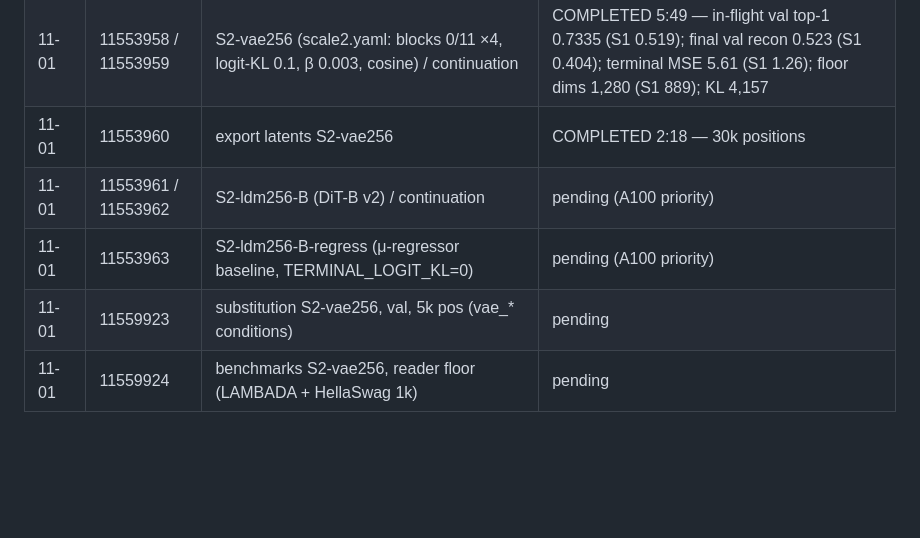
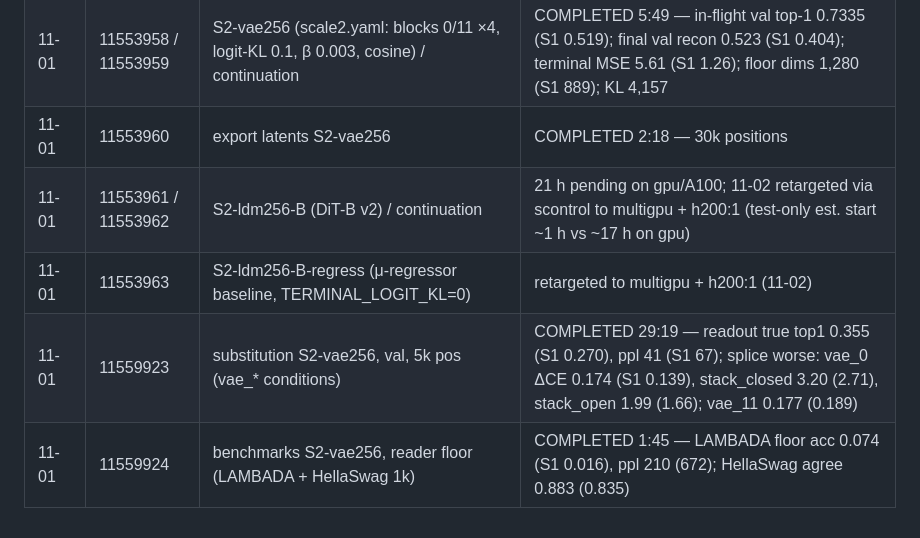
Before and after one commit to ScottBiggs2/SDAF, a Markdown page: outputs/scale1_joblog.md, the part around the change. Drawn GitHub-style; blank space fills up the shorter version.

Commit message:
job log: S2 VAE eval results; DiT jobs retargeted to multigpu H200
Co-Authored-By: Claude Opus 5.5 <noreply@anthropic.com>

```diff
--- a/outputs/scale1_joblog.md
+++ b/outputs/scale1_joblog.md
@@ -76,7 +76,7 @@ Phase B/C code (not launched; needs Scott's go): 0771d65 (VAE loss weights, logi
 | 11-01 | 11553974 | DiT-B v2 smoke (200 steps on S1 latents; bf16, HeadLoss, 2-block trainable encoder, latent interface) | COMPLETED 4:37 — no crash |
 | 11-01 | 11553958 / 11553959 | S2-vae256 (scale2.yaml: blocks 0/11 ×4, logit-KL 0.1, β 0.003, cosine) / continuation | COMPLETED 5:49 — in-flight val top-1 0.7335 (S1 0.519); final val recon 0.523 (S1 0.404); terminal MSE 5.61 (S1 1.26); floor dims 1,280 (S1 889); KL 4,157 |
 | 11-01 | 11553960 | export latents S2-vae256 | COMPLETED 2:18 — 30k positions |
-| 11-01 | 11553961 / 11553962 | S2-ldm256-B (DiT-B v2) / continuation | pending (A100 priority) |
-| 11-01 | 11553963 | S2-ldm256-B-regress (μ-regressor baseline, TERMINAL_LOGIT_KL=0) | pending (A100 priority) |
-| 11-01 | 11559923 | substitution S2-vae256, val, 5k pos (vae_* conditions) | pending |
-| 11-01 | 11559924 | benchmarks S2-vae256, reader floor (LAMBADA + HellaSwag 1k) | pending |
+| 11-01 | 11553961 / 11553962 | S2-ldm256-B (DiT-B v2) / continuation | 21 h pending on gpu/A100; 11-02 retargeted via scontrol to multigpu + h200:1 (test-only est. start ~1 h vs ~17 h on gpu) |
+| 11-01 | 11553963 | S2-ldm256-B-regress (μ-regressor baseline, TERMINAL_LOGIT_KL=0) | retargeted to multigpu + h200:1 (11-02) |
+| 11-01 | 11559923 | substitution S2-vae256, val, 5k pos (vae_* conditions) | COMPLETED 29:19 — readout true top1 0.355 (S1 0.270), ppl 41 (S1 67); splice worse: vae_0 ΔCE 0.174 (S1 0.139), stack_closed 3.20 (2.71), stack_open 1.99 (1.66); vae_11 0.177 (0.189) |
+| 11-01 | 11559924 | benchmarks S2-vae256, reader floor (LAMBADA + HellaSwag 1k) | COMPLETED 1:45 — LAMBADA floor acc 0.074 (S1 0.016), ppl 210 (672); HellaSwag agree 0.883 (0.835) |
```
